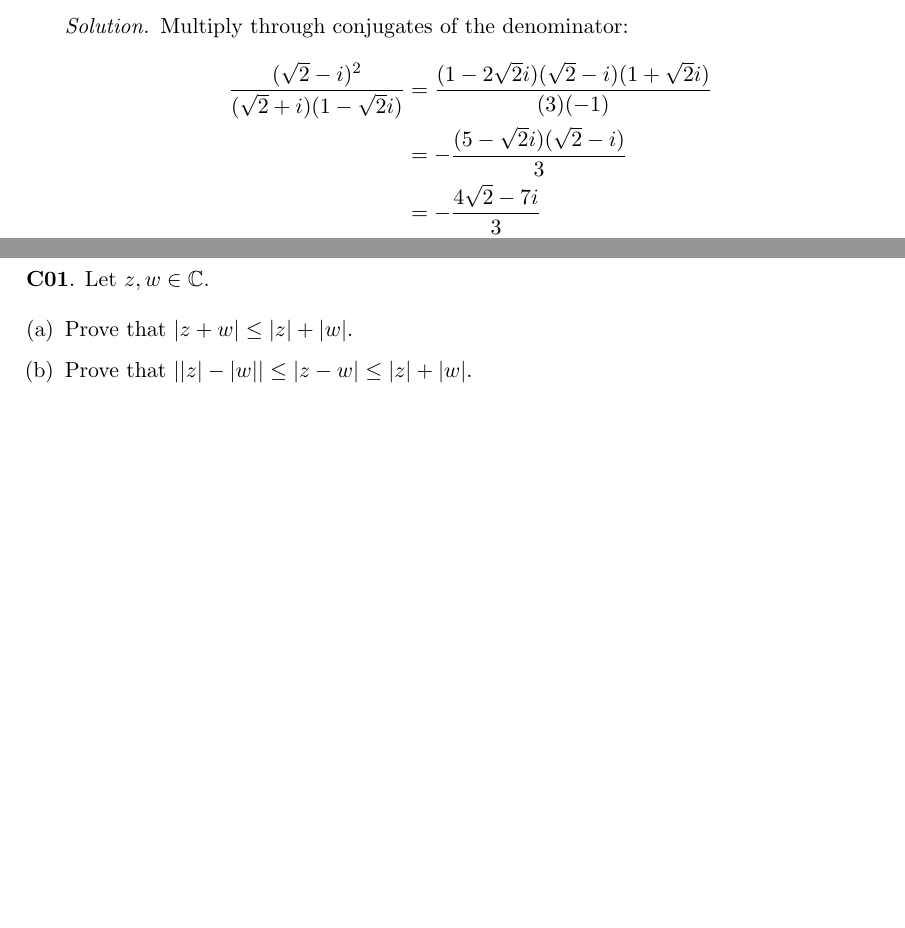
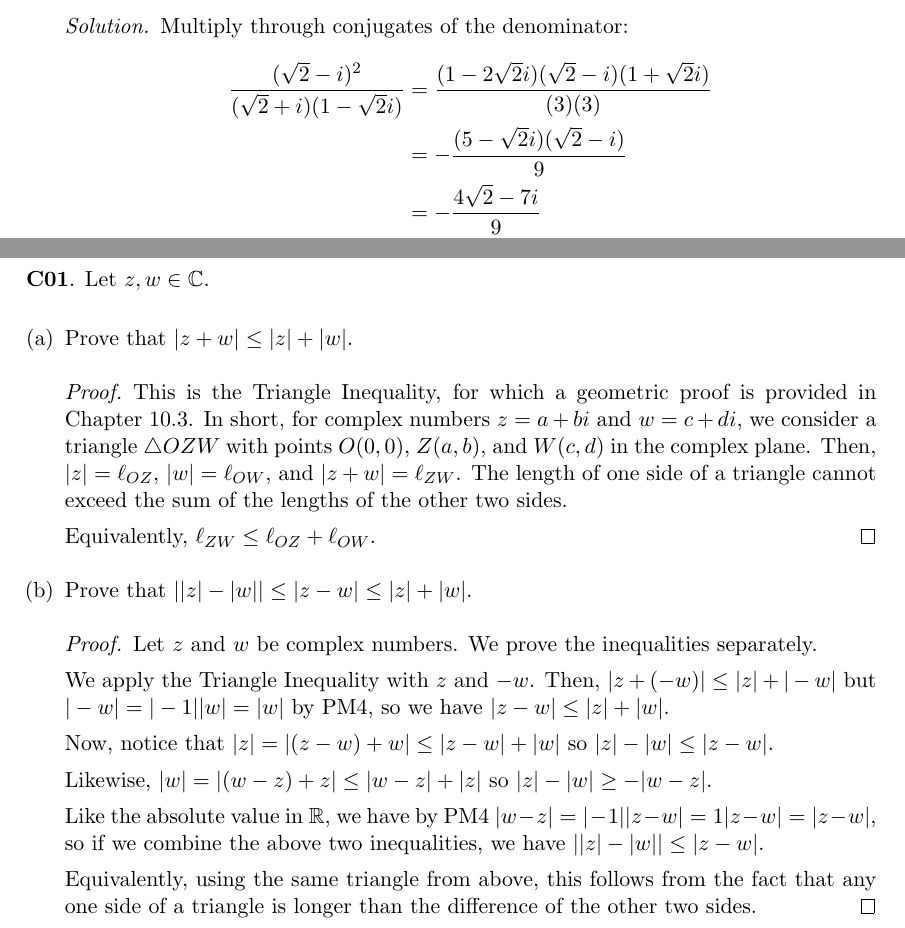
Before and after one commit to RetroCraft/problems, a LaTeX document (MATH135/EP10.tex, which reads header.tex): two parts of pages 2 and 8 of 8 before the commit and two parts of pages 2 and 8 of 9 after it, joined at a grey line, cut so that both start at the same text, the shorter picture padded with empty space. Compiled offline with pdfLaTeX.

Commit message:
MATH135/EP10: fix RP01, C01
Former-commit-id: d364a73ac038c86f74a1b561cabb4aa20ccb1465

```diff
--- a/MATH135/EP10.tex
+++ b/MATH135/EP10.tex
@@ -64,10 +64,10 @@
           Multiply through conjugates of the denominator:
           \begin{align*}
             \frac{(\sqrt2-i)^2}{(\sqrt2+i)(1-\sqrt2i)}
-             & = \frac{(1-2\sqrt{2}i)(\sqrt{2}-i)(1+\sqrt{2}i)}{(3)(-1)} \\
-             & = -\frac{(5-\sqrt2i)(\sqrt2-i)}{3}                        \\
-             & = -\frac{4\sqrt2-7i}{3}                                   \\
-             & = -\frac{4\sqrt2}{3}+\frac{7}{3}i \qedhere
+             & = \frac{(1-2\sqrt{2}i)(\sqrt{2}-i)(1+\sqrt{2}i)}{(3)(3)} \\
+             & = -\frac{(5-\sqrt2i)(\sqrt2-i)}{9}                        \\
+             & = -\frac{4\sqrt2-7i}{9}                                   \\
+             & = -\frac{4\sqrt2}{9}+\frac{7}{9}i \qedhere
           \end{align*}
         \end{proof}
   \item $(\sqrt5-i\sqrt3)^4$
@@ -490,7 +490,34 @@ For each $k\in\Z$, define $y_k\in\C$ by the formula \[ y_k = \omega^k u + \omega
 \question Let $z,w\in\C$.
 \begin{enumerate}[(a)]
   \item Prove that $|z+w| \leq |z| + |w|$.
+        \begin{proof}
+          This is the Triangle Inequality, for which a geometric proof is provided in Chapter 10.3.
+          In short, for complex numbers $z = a+bi$ and $w = c+di$,
+          we consider a triangle $\triangle OZW$ with points $O(0,0)$, $Z(a,b)$, and $W(c,d)$ in the complex plane.
+          Then, $|z| = \ell_{OZ}$, $|w| = \ell_{OW}$, and $|z+w| = \ell_{ZW}$.
+          The length of one side of a triangle cannot exceed the sum of the lengths of the other two sides.
+
+          Equivalently, $\ell_{ZW} \leq \ell_{OZ} + \ell_{OW}$.
+        \end{proof}
   \item Prove that $\abs{|z| - |w|} \leq |z-w| \leq |z|+|w|$.
+        \begin{proof}
+          Let $z$ and $w$ be complex numbers.
+          We prove the inequalities separately.
+
+          We apply the Triangle Inequality with $z$ and $-w$.
+          Then, $|z + (-w)| \leq |z| + |-w|$ but $|-w| = |-1||w| = |w|$ by PM4,
+          so we have $|z-w| \leq |z| + |w|$.
+
+          Now, notice that $|z| = |(z-w) + w| \leq |z-w| + |w|$ so $|z| - |w| \leq |z-w|$.
+
+          Likewise, $|w| = |(w-z) + z| \leq |w-z| + |z|$ so $|z| - |w| \geq -|w-z|$.
+
+          Like the absolute value in \R, we have by PM4 $|w-z| = |-1||z-w| = 1|z-w| = |z-w|$,
+          so if we combine the above two inequalities, we have $\abs{|z| - |w|} \leq |z-w|$.
+
+          Equivalently, using the same triangle from above, this follows from the fact that
+          any one side of a triangle is longer than the difference of the other two sides.
+        \end{proof}
 \end{enumerate}
 
 \question Let $a,b,c\in\C$.
--- a/header.tex
+++ b/header.tex
@@ -80,7 +80,7 @@
 % Typesetting
 \usepackage{array}   % for \newcolumntype macro
 \newcolumntype{C}{>{$}c<{$}} % math version of "C" column type
-\newcommand{\dlim}[2]{\displaystyle\lim_{#1\to#2}} % totally not \dfrac ripoff
+\newcommand{\dlim}[2]{\lim\limits_{#1\to#2}} % totally not \dfrac ripoff
 \newcommand{\dilim}[1]{\dlim{#1}{\infty}} % infinite limits
 \newcommand{\ilim}[1]{\lim_{#1\to\infty}}
 \newcommand\at[2]{\left.#1\right|_{#2}}
```
Also changed, not shown: index.md (+3 -2 lines).
